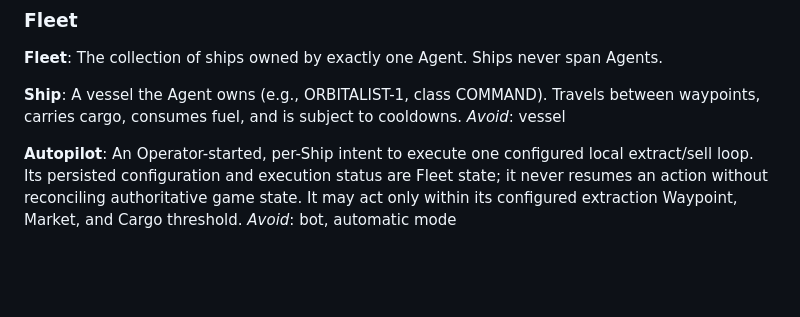
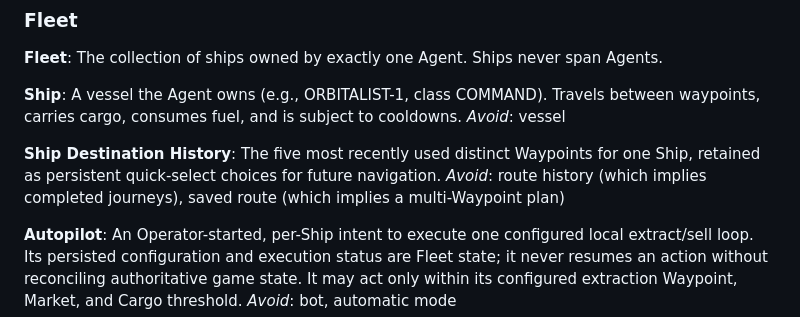
Before and after one commit to bturney/spacetraders, a Markdown page: CONTEXT.md, the part around the change. GitHub-like rendering; blank space fills up the shorter version.

Commit message:
Document Ship Destination History

```diff
--- a/CONTEXT.md
+++ b/CONTEXT.md
@@ -81,6 +81,10 @@ The collection of ships owned by exactly one Agent. Ships never span Agents.
 **Ship**:
 A vessel the Agent owns (e.g., ORBITALIST-1, class COMMAND). Travels between waypoints, carries cargo, consumes fuel, and is subject to cooldowns.
 _Avoid_: vessel
+
+**Ship Destination History**:
+The five most recently used distinct Waypoints for one Ship, retained as persistent quick-select choices for future navigation.
+_Avoid_: route history (which implies completed journeys), saved route (which implies a multi-Waypoint plan)
 
 **Autopilot**:
 An Operator-started, per-Ship intent to execute one configured local extract/sell loop. Its persisted configuration and execution status are Fleet state; it never resumes an action without reconciling authoritative game state. It may act only within its configured extraction Waypoint, Market, and Cargo threshold.
```
